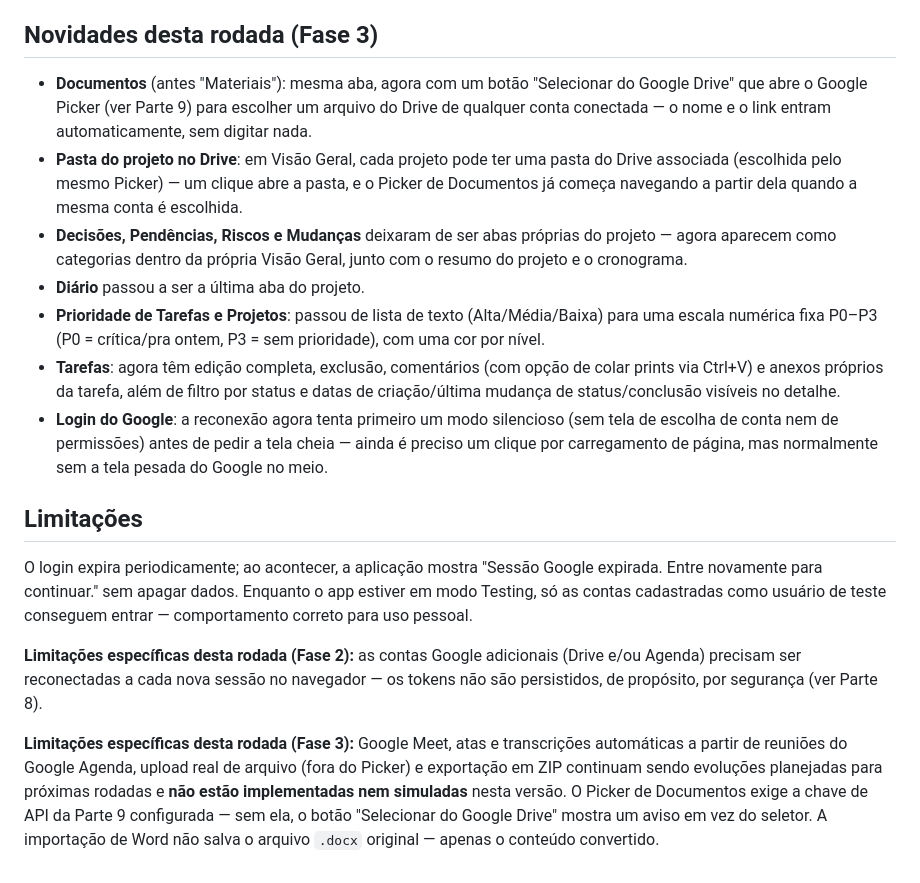
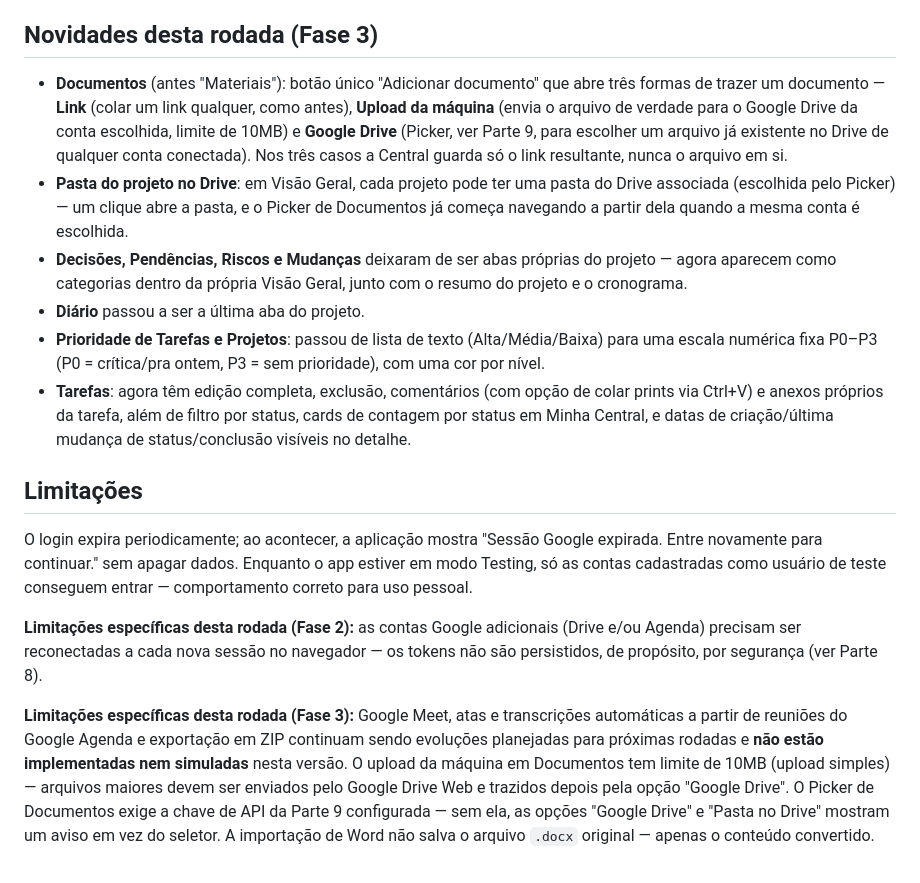
Before and after one commit to anaclara1999/central-projetos, a Markdown page: GUIA-CONFIGURACAO.md, the part around the change. GitHub-like rendering.

Commit message:
Atualiza guia: upload da máquina em Documentos agora implementado

```diff
--- a/GUIA-CONFIGURACAO.md
+++ b/GUIA-CONFIGURACAO.md
@@ -112,13 +112,12 @@ Esta rodada conecta contas Google adicionais para Google Drive e Google Agenda,
 
 ## Novidades desta rodada (Fase 3)
 
-- **Documentos** (antes "Materiais"): mesma aba, agora com um botão "Selecionar do Google Drive" que abre o Google Picker (ver Parte 9) para escolher um arquivo do Drive de qualquer conta conectada — o nome e o link entram automaticamente, sem digitar nada.
-- **Pasta do projeto no Drive**: em Visão Geral, cada projeto pode ter uma pasta do Drive associada (escolhida pelo mesmo Picker) — um clique abre a pasta, e o Picker de Documentos já começa navegando a partir dela quando a mesma conta é escolhida.
+- **Documentos** (antes "Materiais"): botão único "Adicionar documento" que abre três formas de trazer um documento — **Link** (colar um link qualquer, como antes), **Upload da máquina** (envia o arquivo de verdade para o Google Drive da conta escolhida, limite de 10MB) e **Google Drive** (Picker, ver Parte 9, para escolher um arquivo já existente no Drive de qualquer conta conectada). Nos três casos a Central guarda só o link resultante, nunca o arquivo em si.
+- **Pasta do projeto no Drive**: em Visão Geral, cada projeto pode ter uma pasta do Drive associada (escolhida pelo Picker) — um clique abre a pasta, e o Picker de Documentos já começa navegando a partir dela quando a mesma conta é escolhida.
 - **Decisões, Pendências, Riscos e Mudanças** deixaram de ser abas próprias do projeto — agora aparecem como categorias dentro da própria Visão Geral, junto com o resumo do projeto e o cronograma.
 - **Diário** passou a ser a última aba do projeto.
 - **Prioridade de Tarefas e Projetos**: passou de lista de texto (Alta/Média/Baixa) para uma escala numérica fixa P0–P3 (P0 = crítica/pra ontem, P3 = sem prioridade), com uma cor por nível.
-- **Tarefas**: agora têm edição completa, exclusão, comentários (com opção de colar prints via Ctrl+V) e anexos próprios da tarefa, além de filtro por status e datas de criação/última mudança de status/conclusão visíveis no detalhe.
-- **Login do Google**: a reconexão agora tenta primeiro um modo silencioso (sem tela de escolha de conta nem de permissões) antes de pedir a tela cheia — ainda é preciso um clique por carregamento de página, mas normalmente sem a tela pesada do Google no meio.
+- **Tarefas**: agora têm edição completa, exclusão, comentários (com opção de colar prints via Ctrl+V) e anexos próprios da tarefa, além de filtro por status, cards de contagem por status em Minha Central, e datas de criação/última mudança de status/conclusão visíveis no detalhe.
 
 ## Limitações
 
@@ -126,4 +125,4 @@ O login expira periodicamente; ao acontecer, a aplicação mostra "Sessão Googl
 
 **Limitações específicas desta rodada (Fase 2):** as contas Google adicionais (Drive e/ou Agenda) precisam ser reconectadas a cada nova sessão no navegador — os tokens não são persistidos, de propósito, por segurança (ver Parte 8).
 
-**Limitações específicas desta rodada (Fase 3):** Google Meet, atas e transcrições automáticas a partir de reuniões do Google Agenda, upload real de arquivo (fora do Picker) e exportação em ZIP continuam sendo evoluções planejadas para próximas rodadas e **não estão implementadas nem simuladas** nesta versão. O Picker de Documentos exige a chave de API da Parte 9 configurada — sem ela, o botão "Selecionar do Google Drive" mostra um aviso em vez do seletor. A importação de Word não salva o arquivo `.docx` original — apenas o conteúdo convertido.
+**Limitações específicas desta rodada (Fase 3):** Google Meet, atas e transcrições automáticas a partir de reuniões do Google Agenda e exportação em ZIP continuam sendo evoluções planejadas para próximas rodadas e **não estão implementadas nem simuladas** nesta versão. O upload da máquina em Documentos tem limite de 10MB (upload simples) — arquivos maiores devem ser enviados pelo Google Drive Web e trazidos depois pela opção "Google Drive". O Picker de Documentos exige a chave de API da Parte 9 configurada — sem ela, as opções "Google Drive" e "Pasta no Drive" mostram um aviso em vez do seletor. A importação de Word não salva o arquivo `.docx` original — apenas o conteúdo convertido.
```
